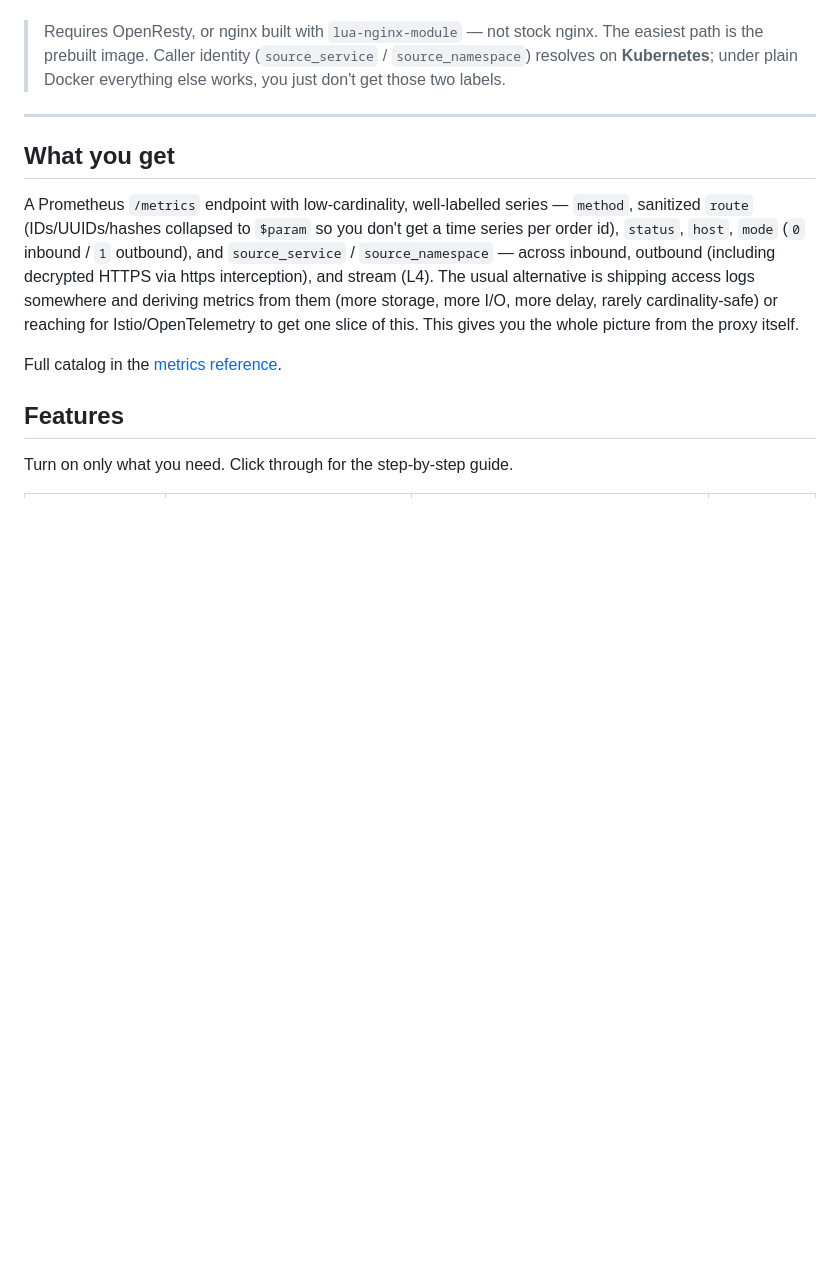
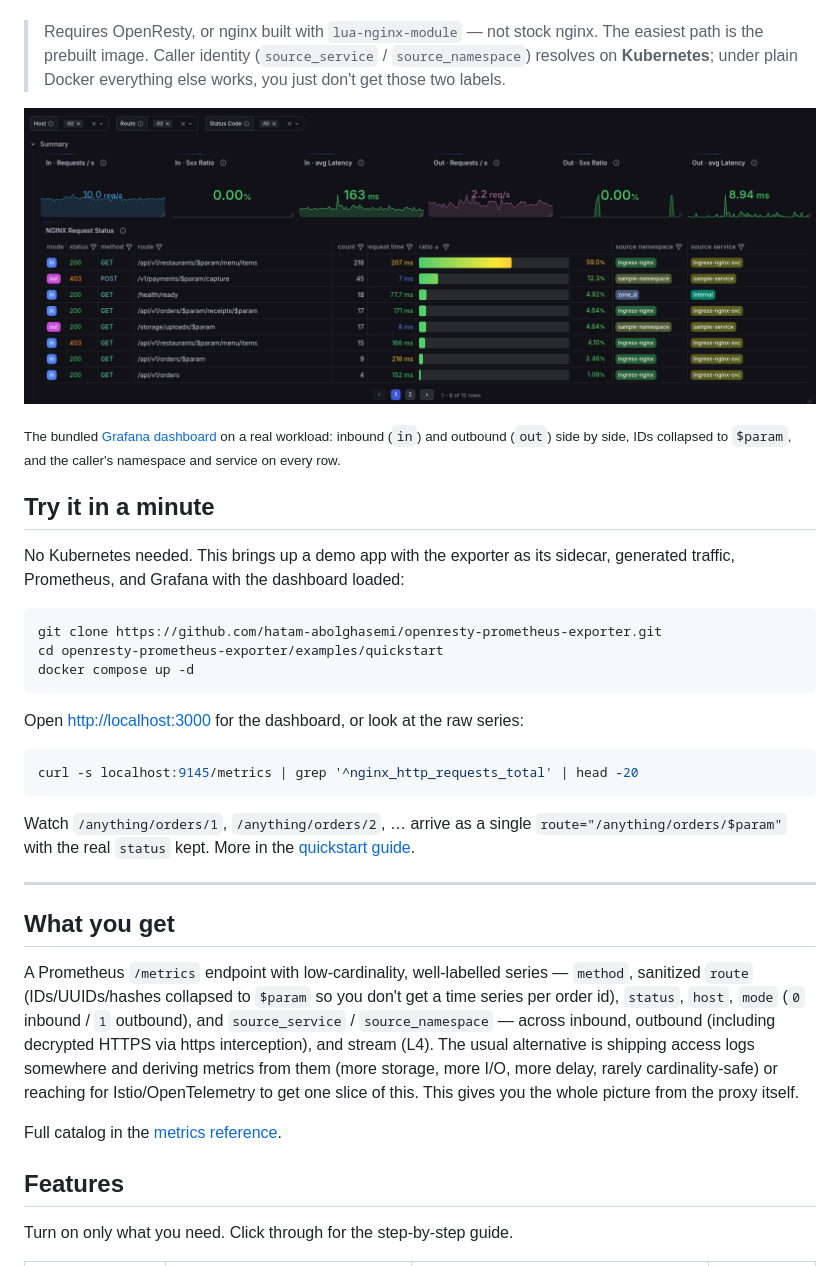
Before and after one commit to hatam-abolghasemi/nginx-prometheus-module, a Markdown page: README.md, the part around one of its changes. Rendered like a GitHub page; pictures changed too: docs/assets/dashboard-summary.png (added); blank space fills up the shorter version.

Commit message:
docs: quickstart demo, dashboard screenshots, README badges, social preview

````diff
--- a/README.md
+++ b/README.md
@@ -14,6 +20,33 @@ set of OpenResty Lua modules, exposed on a Prometheus endpoint.
 > The easiest path is the prebuilt image. Caller identity (`source_service` /
 > `source_namespace`) resolves on **Kubernetes**; under plain Docker everything
 > else works, you just don't get those two labels.
+
+![Grafana dashboard: inbound and outbound requests per second, 5xx ratio and latency, and a table of sanitized routes with status, latency and the calling namespace/service](docs/assets/dashboard-summary.png)
+
+<sub>The bundled [Grafana dashboard](grafana/) on a real workload: inbound (`in`)
+and outbound (`out`) side by side, IDs collapsed to `$param`, and the caller's
+namespace and service on every row.</sub>
+
+## Try it in a minute
+
+No Kubernetes needed. This brings up a demo app with the exporter as its
+sidecar, generated traffic, Prometheus, and Grafana with the dashboard loaded:
+
+```bash
+git clone https://github.com/hatam-abolghasemi/openresty-prometheus-exporter.git
+cd openresty-prometheus-exporter/examples/quickstart
+docker compose up -d
+```
+
+Open <http://localhost:3000> for the dashboard, or look at the raw series:
+
+```bash
+curl -s localhost:9145/metrics | grep '^nginx_http_requests_total' | head -20
+```
+
+Watch `/anything/orders/1`, `/anything/orders/2`, … arrive as a single
+`route="/anything/orders/$param"` with the real `status` kept. More in the
+[quickstart guide](examples/quickstart/).
 
 ---
 
````
Also changed, not shown: other parts of README.md (+6 -0 lines), docs/README.md (+3 -2 lines), examples/quickstart/README.md (added, +54 -0 lines), docs/assets/dashboard-timeseries.png (added), docs/assets/social-preview.png (added), 6 other files.
